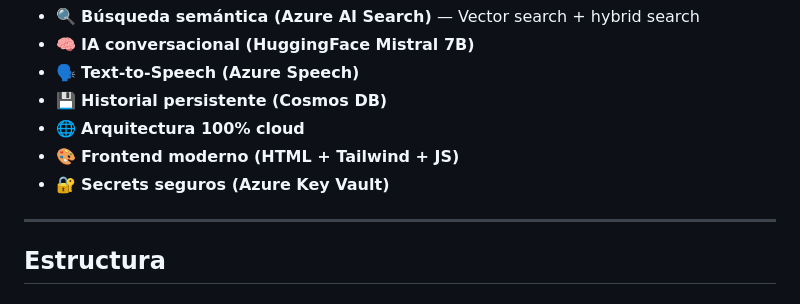
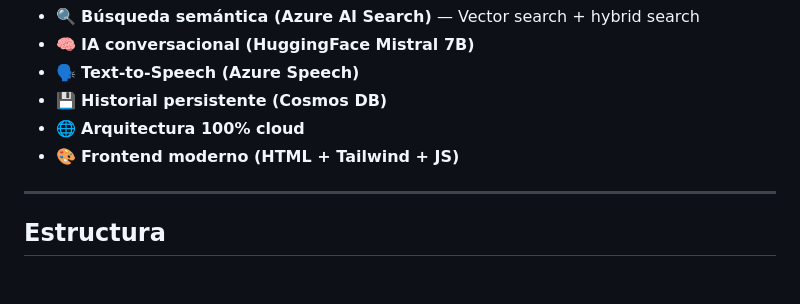
Before and after one commit to janostra/chatbot-rag, a Markdown page: README.md, the part around the change. Rendered like a GitHub page.

Commit message:
Remove Azure Key Vault from README features
Removed mention of Azure Key Vault from features list.

```diff
--- a/README.md
+++ b/README.md
@@ -18,7 +18,6 @@ Chatbot conversacional con inteligencia artificial que utiliza RAG (Retrieval-Au
 - 💾 **Historial persistente (Cosmos DB)**
 - 🌐 **Arquitectura 100% cloud**
 - 🎨 **Frontend moderno (HTML + Tailwind + JS)**
-- 🔐 **Secrets seguros (Azure Key Vault)**
 ---
 
 ## Estructura
```
